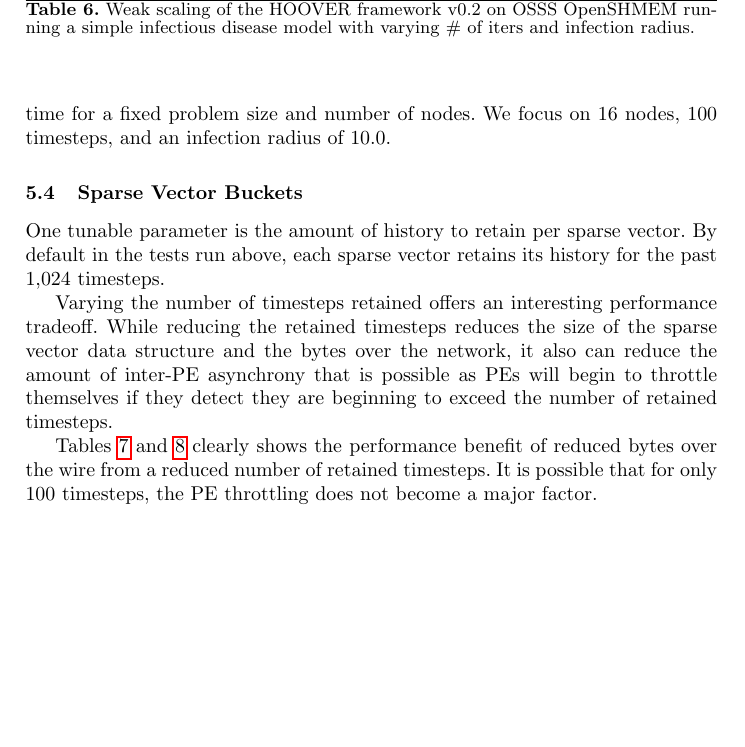
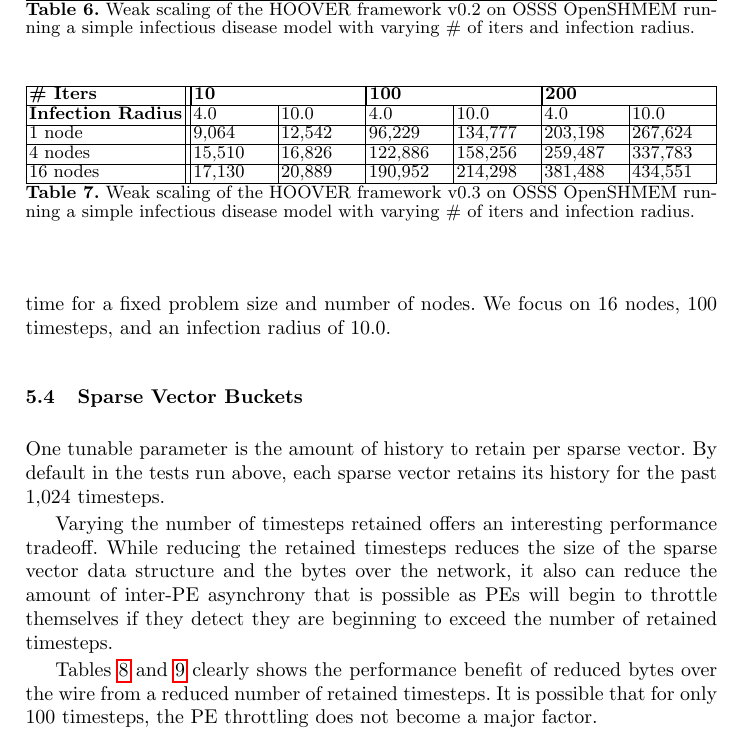
Before and after one commit to agrippa/hoover, a LaTeX paper (doc/paper.tex, which reads doc/text/perf.tex): part of page 14 of 17 before the commit and part of page 14 of 18 after it, cut so that both start at the same text, the shorter picture padded with empty space. Compiled offline with pdfLaTeX; a missing bibliography style is replaced by a similar one.

Commit message:
Add v0.3 weak scaling results, still not perfect scaling

```diff
--- a/doc/text/perf.tex
+++ b/doc/text/perf.tex
@@ -200,3 +200,16 @@ Tables~\ref{tab:weak_scaling1} and~\ref{tab:weak_scaling2} show the results of t
 \label{tab:weak_scaling2}
 \end{table}
 
+\begin{table}
+\centering
+\begin{tabularx}{\textwidth}{ | l || X | X | X | X | X | X | }
+\hline
+\textbf{\# Iters}           & \multicolumn{2}{|X|}{\textbf{10}} & \multicolumn{2}{|X|}{\textbf{100}} & \multicolumn{2}{|X|}{\textbf{200}} \\\hline
+\textbf{Infection Radius}   & 4.0          & 10.0         & 4.0           & 10.0          & 4.0           & 10.0 \\\hline
+1 node                      &  9,064 & 12,542 &  96,229 & 134,777 & 203,198 & 267,624 \\\hline
+4 nodes                     & 15,510 & 16,826 & 122,886 & 158,256 & 259,487 & 337,783 \\\hline
+16 nodes                    & 17,130 & 20,889 & 190,952 & 214,298 & 381,488 & 434,551 \\\hline
+\end{tabularx}
+\caption{Weak scaling of the HOOVER framework v0.3 on OSSS OpenSHMEM running a
+    simple infectious disease model with varying \# of iters and infection
+    radius.}
```
Also changed, not shown: doc/text/perf.tex (7 more changed lines).
